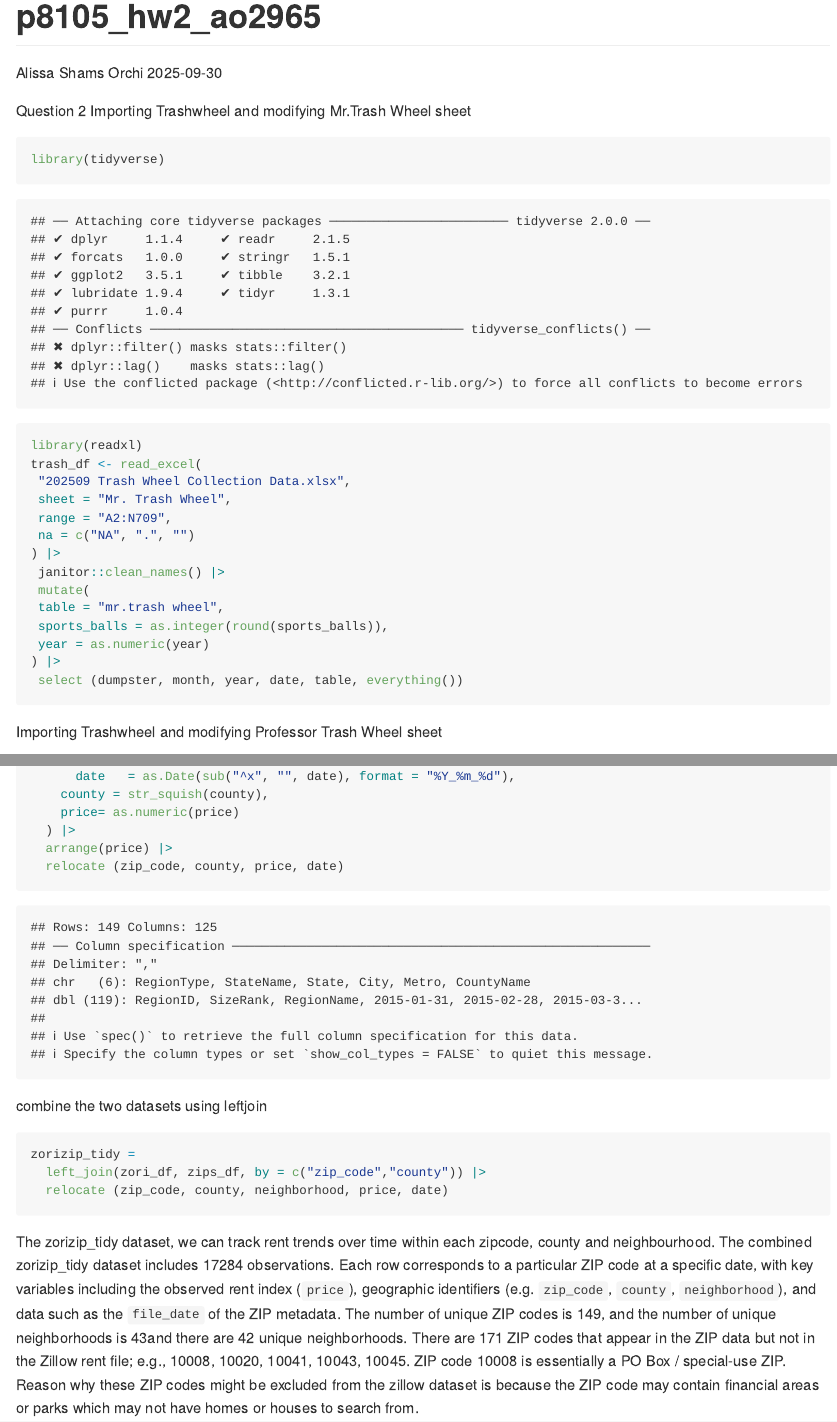
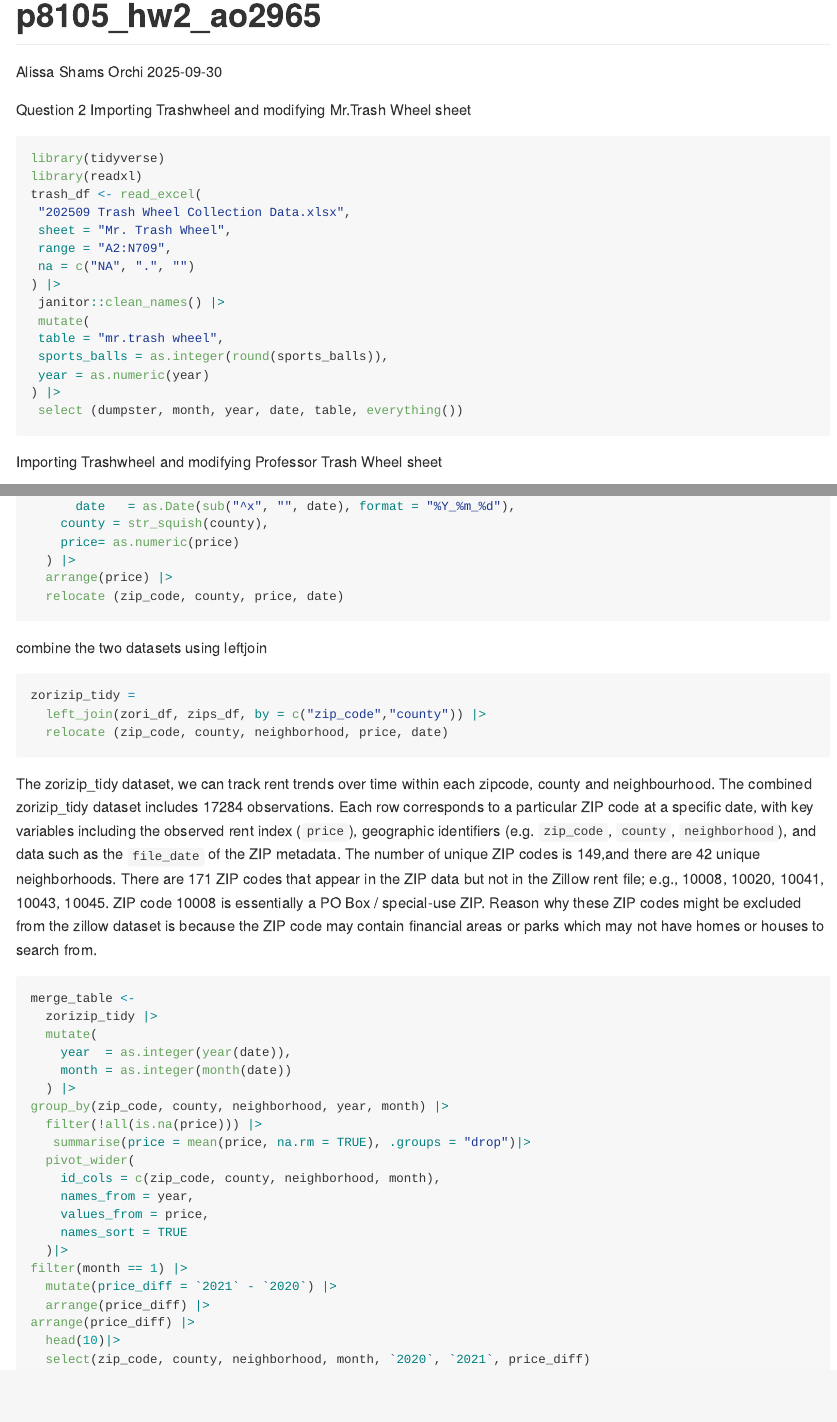
Before and after one commit to ao2965/p8105_hw2_ao2965, an R Markdown document (p8105_hw2_ao2965.Rmd): the page in a window 1100 px wide, from its top, and a second part further down, joined at a grey line. Rendered offline with R 4.5, knitr and Pandoc, with nearby package versions; column names are cleaned by a stand-in for the janitor package.

Commit message:
created the table with the 10 highest price drop from 2020 and 2021 for january

````diff
--- a/p8105_hw2_ao2965.Rmd
+++ b/p8105_hw2_ao2965.Rmd
@@ -7,7 +7,7 @@ output: github_document
 Question 2
 Importing Trashwheel and modifying Mr.Trash Wheel sheet
 
-```{r}
+```{r, message=FALSE}
 library(tidyverse)
 library(readxl)
 trash_df <- read_excel(
@@ -111,11 +111,31 @@ zorizip_tidy =
   relocate (zip_code, county, neighborhood, price, date)
 ```
 
-The zorizip_tidy dataset, we can track rent trends over time within each zipcode, county and neighbourhood. The combined zorizip_tidy dataset includes `r nrow(zorizip_tidy)` observations. Each row corresponds to a particular ZIP code at a specific date, with key variables including the observed rent index (`price`), geographic identifiers (e.g. `zip_code`, `county`, `neighborhood`), and data such as the `file_date` of the ZIP metadata. The number of unique ZIP codes is `r zorizip_tidy |> distinct(zip_code) |> nrow()`, and the number of unique neighborhoods is `r zorizip_tidy |> distinct(neighborhood) |> nrow()`and there are
+The zorizip_tidy dataset, we can track rent trends over time within each zipcode, county and neighbourhood. The combined zorizip_tidy dataset includes `r nrow(zorizip_tidy)` observations. Each row corresponds to a particular ZIP code at a specific date, with key variables including the observed rent index (`price`), geographic identifiers (e.g. `zip_code`, `county`, `neighborhood`), and data such as the `file_date` of the ZIP metadata. The number of unique ZIP codes is `r zorizip_tidy |> distinct(zip_code) |> nrow()`,and there are
 `r zorizip_tidy |> mutate(neighborhood = stringr::str_squish(stringr::str_to_lower(neighborhood))) |> filter(!is.na(neighborhood), neighborhood != "") |> distinct(neighborhood) |> nrow()`
 unique neighborhoods.
 There are `r zips_df |> distinct(zip_code) |> anti_join(zori_df |> distinct(zip_code), by = "zip_code") |> nrow()` ZIP codes that appear in the ZIP data but not in the Zillow rent file; e.g., `r zips_df |> distinct(zip_code) |> anti_join(zori_df |> distinct(zip_code), by = "zip_code") |> arrange(zip_code) |> pull(zip_code) |> head(5) |> paste(collapse = ", ")`. ZIP code 10008 is essentially a PO Box / special-use ZIP. Reason why these ZIP codes might be excluded from the zillow dataset is because the ZIP code may contain financial areas or parks which may not have homes or houses to search from.
 
 ```{r}
-
+merge_table <-
+  zorizip_tidy |>
+  mutate(
+    year  = as.integer(year(date)),
+    month = as.integer(month(date))
+  ) |>
+group_by(zip_code, county, neighborhood, year, month) |>
+  filter(!all(is.na(price))) |>
+   summarise(price = mean(price, na.rm = TRUE), .groups = "drop")|>
+  pivot_wider(
+    id_cols = c(zip_code, county, neighborhood, month),
+    names_from = year,
+    values_from = price,
+    names_sort = TRUE
+  )|>
+filter(month == 1) |>
+  mutate(price_diff = `2021` - `2020`) |>
+  arrange(price_diff) |>
+arrange(price_diff) |>
+  head(10)|>
+  select(zip_code, county, neighborhood, month, `2020`, `2021`, price_diff)
 ```
````
Also changed, not shown: p8105_hw2_ao2965.md, p8105_hw2_ao2965.Rmd (8 more changed lines).
